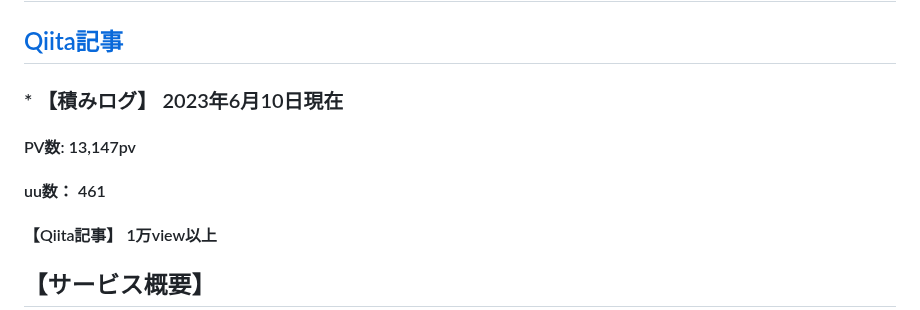
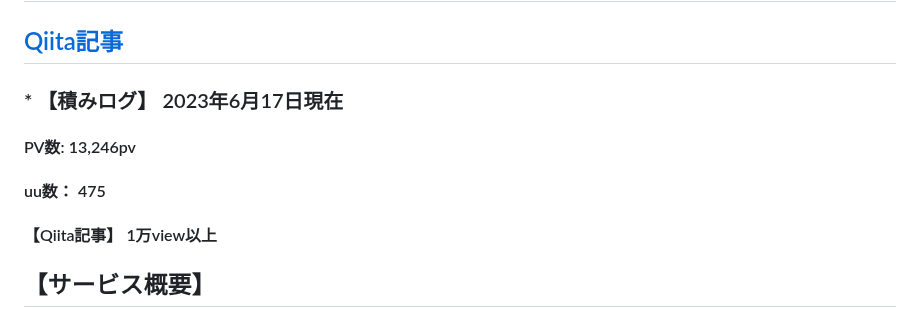
Before and after one commit to aya1357/yumelog777, a Markdown page: README.md, the part around the change. Drawn GitHub-style.

```diff
--- a/README.md
+++ b/README.md
@@ -7,9 +7,9 @@
 
 ## [Qiita記事](https://qiita.com/aya1357/items/5abc68b557197dc39baf)
 
-### * 【積みログ】 2023年6月10日現在
-#### PV数: 13,147pv
-#### uu数： 461
+### * 【積みログ】 2023年6月17日現在
+#### PV数: 13,246pv
+#### uu数： 475
 #### 【Qiita記事】 1万view以上
 
 
```
